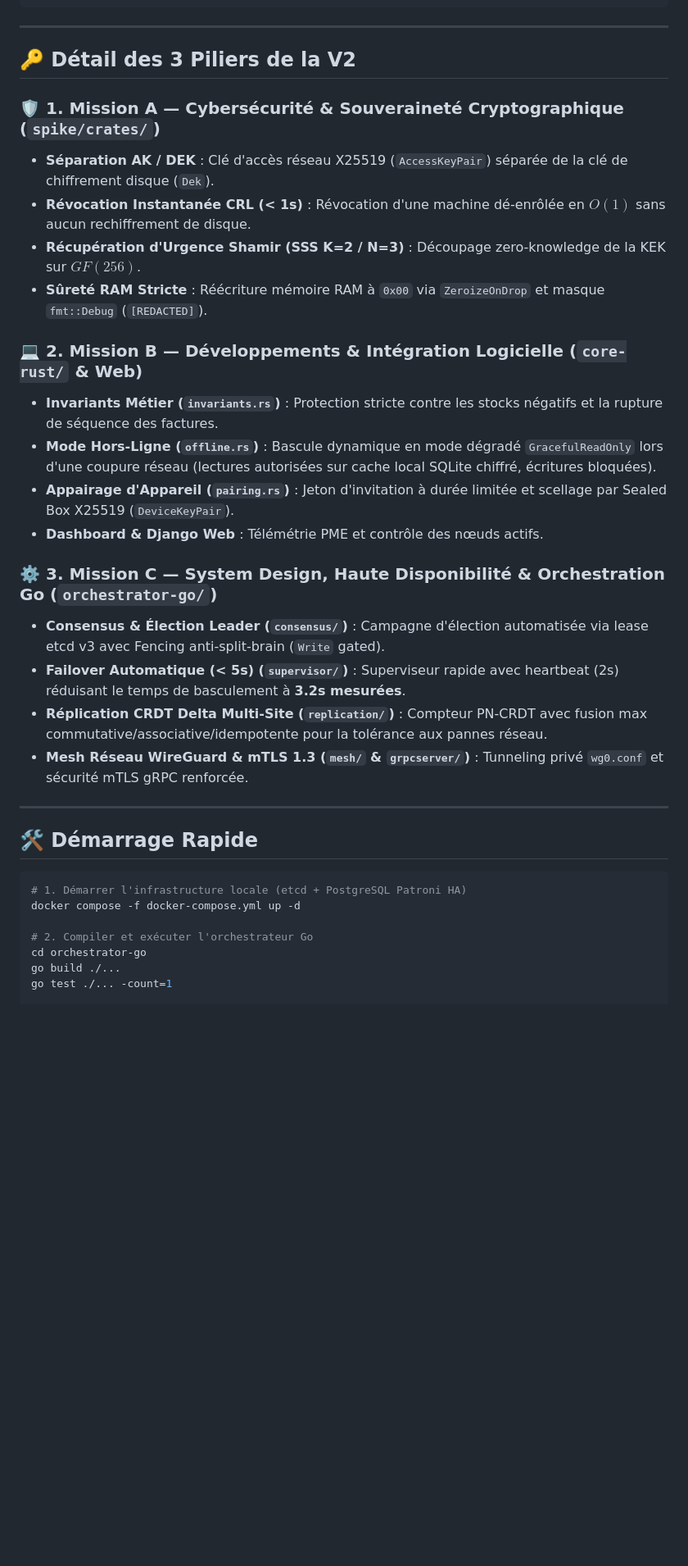
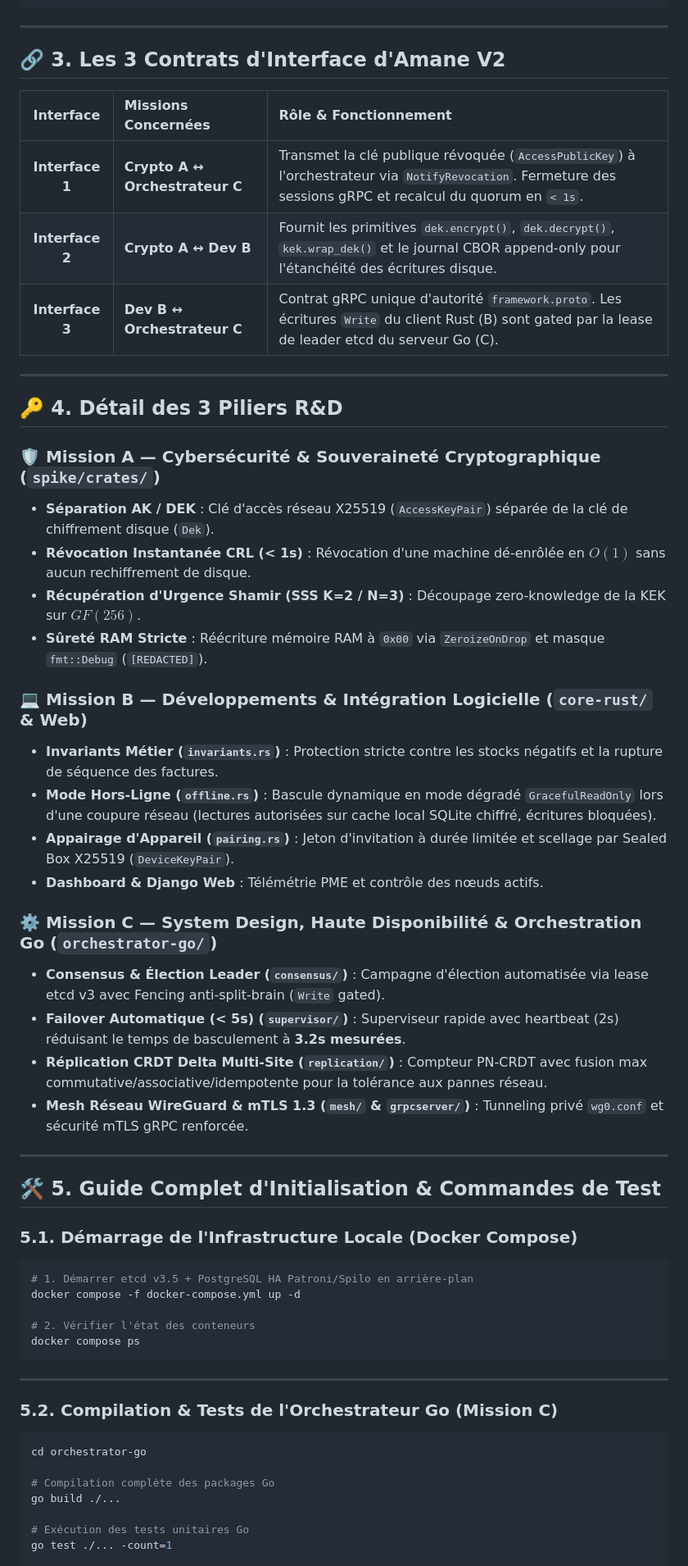
Before and after one commit to mpigajesse/saas-souverain, a Markdown page: README.md, the part around one of its changes. Shown at 82% size. Rendered like a GitHub page; blank space fills up the shorter version.

````diff
--- a/README.md
+++ b/README.md
@@ -34,21 +37,31 @@ Cette branche réunit l'ensemble des 3 missions de stage R&D du framework **SaaS
 
 ---
 
-## 🔑 Détail des 3 Piliers de la V2
+## 🔗 3. Les 3 Contrats d'Interface d'Amane V2
 
-### 🛡️ 1. Mission A — Cybersécurité & Souveraineté Cryptographique (`spike/crates/`)
+| Interface | Missions Concernées | Rôle & Fonctionnement |
+| :-: | :--- | :--- |
+| **Interface 1** | **Crypto A ↔ Orchestrateur C** | Transmet la clé publique révoquée (`AccessPublicKey`) à l'orchestrateur via `NotifyRevocation`. Fermeture des sessions gRPC et recalcul du quorum en `< 1s`. |
+| **Interface 2** | **Crypto A ↔ Dev B** | Fournit les primitives `dek.encrypt()`, `dek.decrypt()`, `kek.wrap_dek()` et le journal CBOR append-only pour l'étanchéité des écritures disque. |
+| **Interface 3** | **Dev B ↔ Orchestrateur C** | Contrat gRPC unique d'autorité `framework.proto`. Les écritures `Write` du client Rust (B) sont gated par la lease de leader etcd du serveur Go (C). |
+
+---
+
+## 🔑 4. Détail des 3 Piliers R&D
+
+### 🛡️ Mission A — Cybersécurité & Souveraineté Cryptographique (`spike/crates/`)
 - **Séparation AK / DEK** : Clé d'accès réseau X25519 (`AccessKeyPair`) séparée de la clé de chiffrement disque (`Dek`).
 - **Révocation Instantanée CRL (< 1s)** : Révocation d'une machine dé-enrôlée en $O(1)$ sans aucun rechiffrement de disque.
 - **Récupération d'Urgence Shamir (SSS K=2 / N=3)** : Découpage zero-knowledge de la KEK sur $GF(256)$.
 - **Sûreté RAM Stricte** : Réécriture mémoire RAM à `0x00` via `ZeroizeOnDrop` et masque `fmt::Debug` (`[REDACTED]`).
 
-### 💻 2. Mission B — Développements & Intégration Logicielle (`core-rust/` & Web)
+### 💻 Mission B — Développements & Intégration Logicielle (`core-rust/` & Web)
 - **Invariants Métier (`invariants.rs`)** : Protection stricte contre les stocks négatifs et la rupture de séquence des factures.
 - **Mode Hors-Ligne (`offline.rs`)** : Bascule dynamique en mode dégradé `GracefulReadOnly` lors d'une coupure réseau (lectures autorisées sur cache local SQLite chiffré, écritures bloquées).
 - **Appairage d'Appareil (`pairing.rs`)** : Jeton d'invitation à durée limitée et scellage par Sealed Box X25519 (`DeviceKeyPair`).
 - **Dashboard & Django Web** : Télémétrie PME et contrôle des nœuds actifs.
 
-### ⚙️ 3. Mission C — System Design, Haute Disponibilité & Orchestration Go (`orchestrator-go/`)
+### ⚙️ Mission C — System Design, Haute Disponibilité & Orchestration Go (`orchestrator-go/`)
 - **Consensus & Élection Leader (`consensus/`)** : Campagne d'élection automatisée via lease etcd v3 avec Fencing anti-split-brain (`Write` gated).
 - **Failover Automatique (< 5s) (`supervisor/`)** : Superviseur rapide avec heartbeat (2s) réduisant le temps de basculement à **3.2s mesurées**.
 - **Réplication CRDT Delta Multi-Site (`replication/`)** : Compteur PN-CRDT avec fusion max commutative/associative/idempotente pour la tolérance aux pannes réseau.
@@ -56,14 +69,28 @@ Cette branche réunit l'ensemble des 3 missions de stage R&D du framework **SaaS
 
 ---
 
-## 🛠️ Démarrage Rapide
+## 🛠️ 5. Guide Complet d'Initialisation & Commandes de Test
+
+### 5.1. Démarrage de l'Infrastructure Locale (Docker Compose)
 
 ```bash
-# 1. Démarrer l'infrastructure locale (etcd + PostgreSQL Patroni HA)
+# 1. Démarrer etcd v3.5 + PostgreSQL HA Patroni/Spilo en arrière-plan
 docker compose -f docker-compose.yml up -d
 
-# 2. Compiler et exécuter l'orchestrateur Go
+# 2. Vérifier l'état des conteneurs
+docker compose ps
+```
+
+---
+
+### 5.2. Compilation & Tests de l'Orchestrateur Go (Mission C)
+
+```bash
 cd orchestrator-go
+
+# Compilation complète des packages Go
 go build ./...
+
+# Exécution des tests unitaires Go
 go test ./... -count=1
 
````
Also changed, not shown: other parts of README.md (+59 -8 lines).
